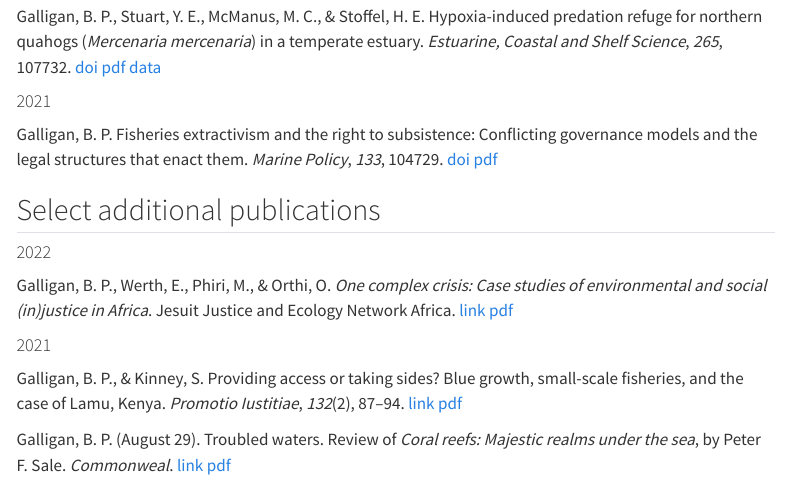
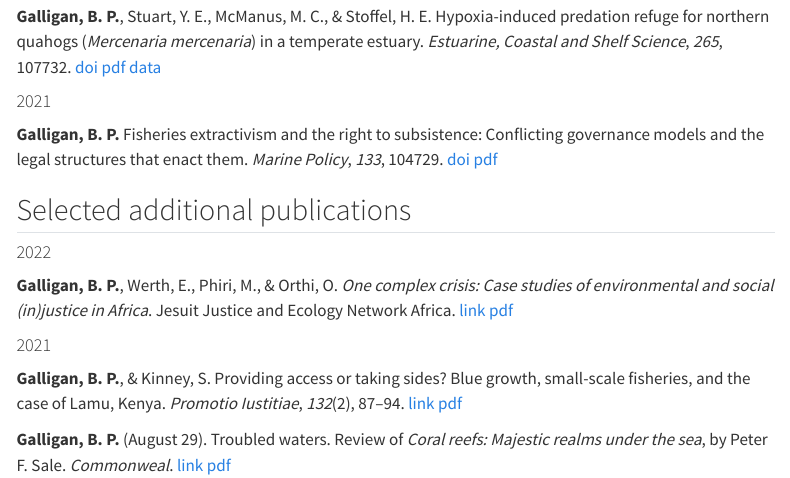
Before and after one commit to bryanpgalligan/bryanpgalligan.github.io, a Quarto document (publications.qmd): the page in a window 1100 px wide, from 280 px down. Rendered offline with R 4.5, knitr and Pandoc in place of Quarto, with nearby package versions; menus at the side of the page are left out.

Commit message:
small edits to format

```diff
--- a/publications.qmd
+++ b/publications.qmd
@@ -12,18 +12,18 @@ Galligan, B. P. Re-theorising the genocide–ecocide nexus: Raphael Lemkin and e
 
-Galligan, B. P., Stuart, Y. E., McManus, M. C., & Stoffel, H. E. Hypoxia-induced predation refuge for northern quahogs (*Mercenaria mercenaria*) in a temperate estuary. *Estuarine, Coastal and Shelf Science*, *265*, 107732. [doi](https://doi.org/10.1016/j.ecss.2021.107732) [pdf](data-files/galliganetal2022.pdf) [data](https://doi.org/10.5061/dryad.fn2z34tw5)
+**Galligan, B. P.**, Stuart, Y. E., McManus, M. C., & Stoffel, H. E. Hypoxia-induced predation refuge for northern quahogs (*Mercenaria mercenaria*) in a temperate estuary. *Estuarine, Coastal and Shelf Science*, *265*, 107732. [doi](https://doi.org/10.1016/j.ecss.2021.107732) [pdf](data-files/galliganetal2022.pdf) [data](https://doi.org/10.5061/dryad.fn2z34tw5)
 
 #### 2021
 
-Galligan, B. P. Fisheries extractivism and the right to subsistence: Conflicting governance models and the legal structures that enact them. *Marine Policy*, *133*, 104729. [doi](https://doi.org/10.1016/j.marpol.2021.104729) [pdf](data-files/galligan2021.pdf)
+**Galligan, B. P.** Fisheries extractivism and the right to subsistence: Conflicting governance models and the legal structures that enact them. *Marine Policy*, *133*, 104729. [doi](https://doi.org/10.1016/j.marpol.2021.104729) [pdf](data-files/galligan2021.pdf)
 
-## Select additional publications
+## Selected additional publications
 
 #### 2022
 
-Galligan, B. P., Werth, E., Phiri, M., & Orthi, O. *One complex crisis: Case studies of environmental and social (in)justice in Africa*. Jesuit Justice and Ecology Network Africa. [link](https://www.jenaafrica.org/wp-content/uploads/2022/07/GalliganEtAl_OneCrisis_JENA_6.15.22.pdf) [pdf](data-files/galliganetal2022c.pdf)
+**Galligan, B. P.**, Werth, E., Phiri, M., & Orthi, O. *One complex crisis: Case studies of environmental and social (in)justice in Africa*. Jesuit Justice and Ecology Network Africa. [link](https://www.jenaafrica.org/wp-content/uploads/2022/07/GalliganEtAl_OneCrisis_JENA_6.15.22.pdf) [pdf](data-files/galliganetal2022c.pdf)
 
 #### 2021
 
-Galligan, B. P., & Kinney, S. Providing access or taking sides? Blue growth, small-scale fisheries, and the case of Lamu, Kenya. *Promotio Iustitiae*, *132*(2), 87–94. [link](https://www.sjesjesuits.global/media/2021/12/PJ_132_ENG.pdf#page=87) [pdf](data-files/galligankinney2021.pdf)
+**Galligan, B. P.**, & Kinney, S. Providing access or taking sides? Blue growth, small-scale fisheries, and the case of Lamu, Kenya. *Promotio Iustitiae*, *132*(2), 87–94. [link](https://www.sjesjesuits.global/media/2021/12/PJ_132_ENG.pdf#page=87) [pdf](data-files/galligankinney2021.pdf)
 
-Galligan, B. P. (August 29). Troubled waters. Review of *Coral reefs: Majestic realms under the sea*, by Peter F. Sale. *Commonweal*. [link](https://www.commonwealmagazine.org/troubled-waters) [pdf](data-files/galligan2021b.pdf)
+**Galligan, B. P.** (August 29). Troubled waters. Review of *Coral reefs: Majestic realms under the sea*, by Peter F. Sale. *Commonweal*. [link](https://www.commonwealmagazine.org/troubled-waters) [pdf](data-files/galligan2021b.pdf)
```
Also changed, not shown: index.qmd (+2 -2 lines), publications.qmd (4 more changed lines).
